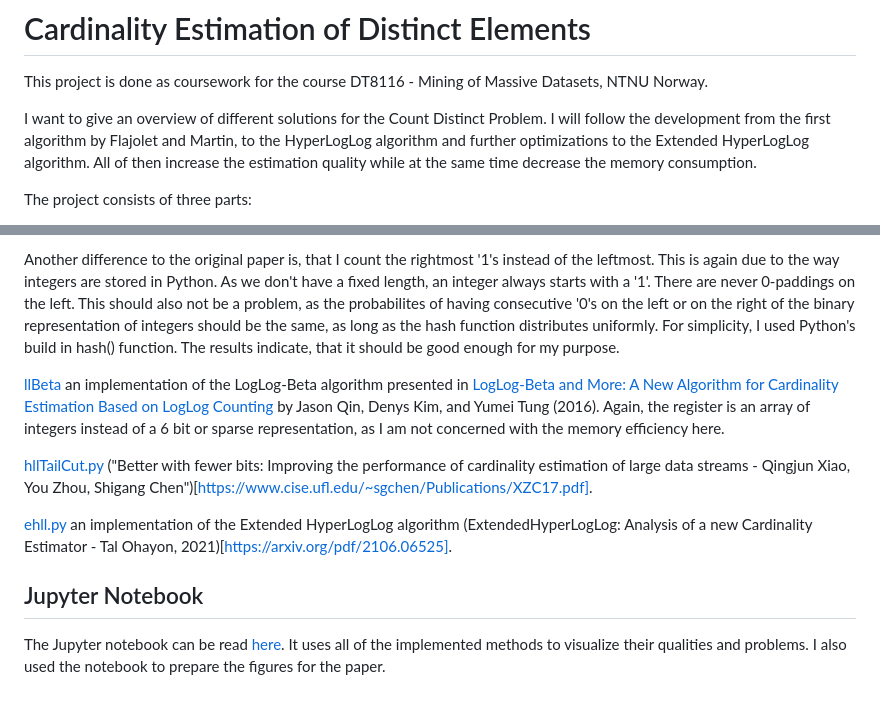
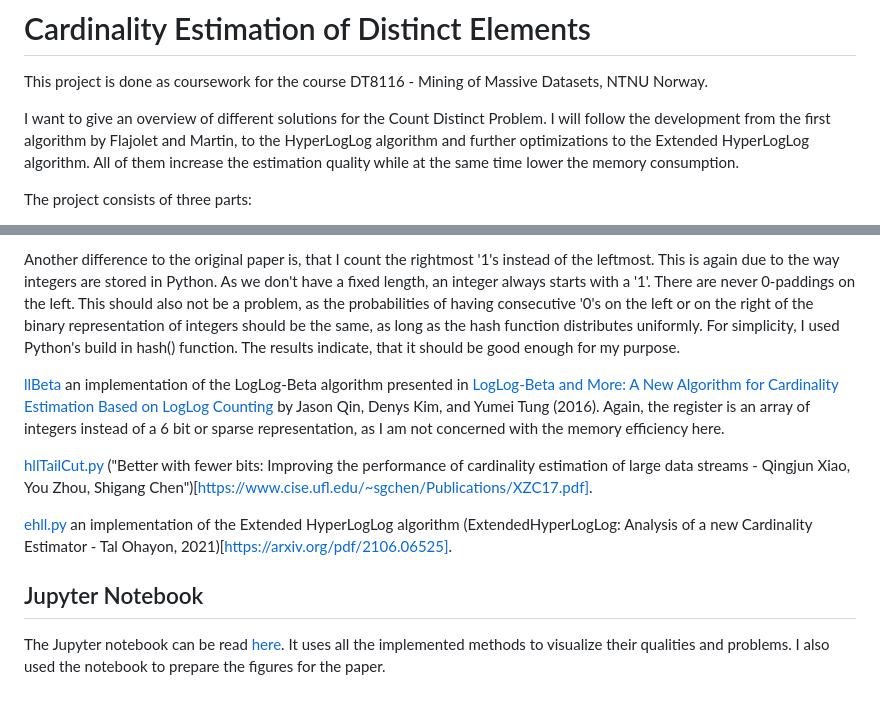
Before and after one commit to sbalsam/CardinalityEstimation, a Markdown page: README.md, 2 parts joined by grey strips. GitHub-like rendering.

Commit message:
updated review paper

```diff
--- a/README.md
+++ b/README.md
@@ -6,8 +6,8 @@ DT8116 - Mining of Massive Datasets, NTNU Norway.
 I want to give an overview of different solutions for the Count Distinct
 Problem. I will follow the development from the first algorithm by Flajolet and
 Martin, to the HyperLogLog algorithm and further optimizations to the Extended
-HyperLogLog algorithm. All of then increase the estimation quality while at the
-same time decrease the memory consumption.
+HyperLogLog algorithm. All of them increase the estimation quality while at the
+same time lower the memory consumption.
 
 The project consists of three parts:
 
@@ -45,7 +45,7 @@ Another difference to the original paper is, that I count the rightmost '1's
 instead of the leftmost. This is again due to the way integers are stored in
 Python. As we don't have a fixed length, an integer always starts with a '1'.
 There are never 0-paddings on the left. This should also not be a problem, as
-the probabilites of having consecutive '0's on the left or on the right of the
+the probabilities of having consecutive '0's on the left or on the right of the
 binary representation of integers should be the same, as long as the hash
 function distributes uniformly. For simplicity, I used Python's build in hash()
 function. The results indicate, that it should be good enough for my purpose.
@@ -66,6 +66,6 @@ Chen")[https://www.cise.ufl.edu/~sgchen/Publications/XZC17.pdf].
 
 ## Jupyter Notebook
 
-The Jupyter notebook can be read [here](Cardinality.ipynb). It uses all of the
+The Jupyter notebook can be read [here](Cardinality.ipynb). It uses all the
 implemented methods to visualize their qualities and problems. I also used
 the notebook to prepare the figures for the paper.
```
